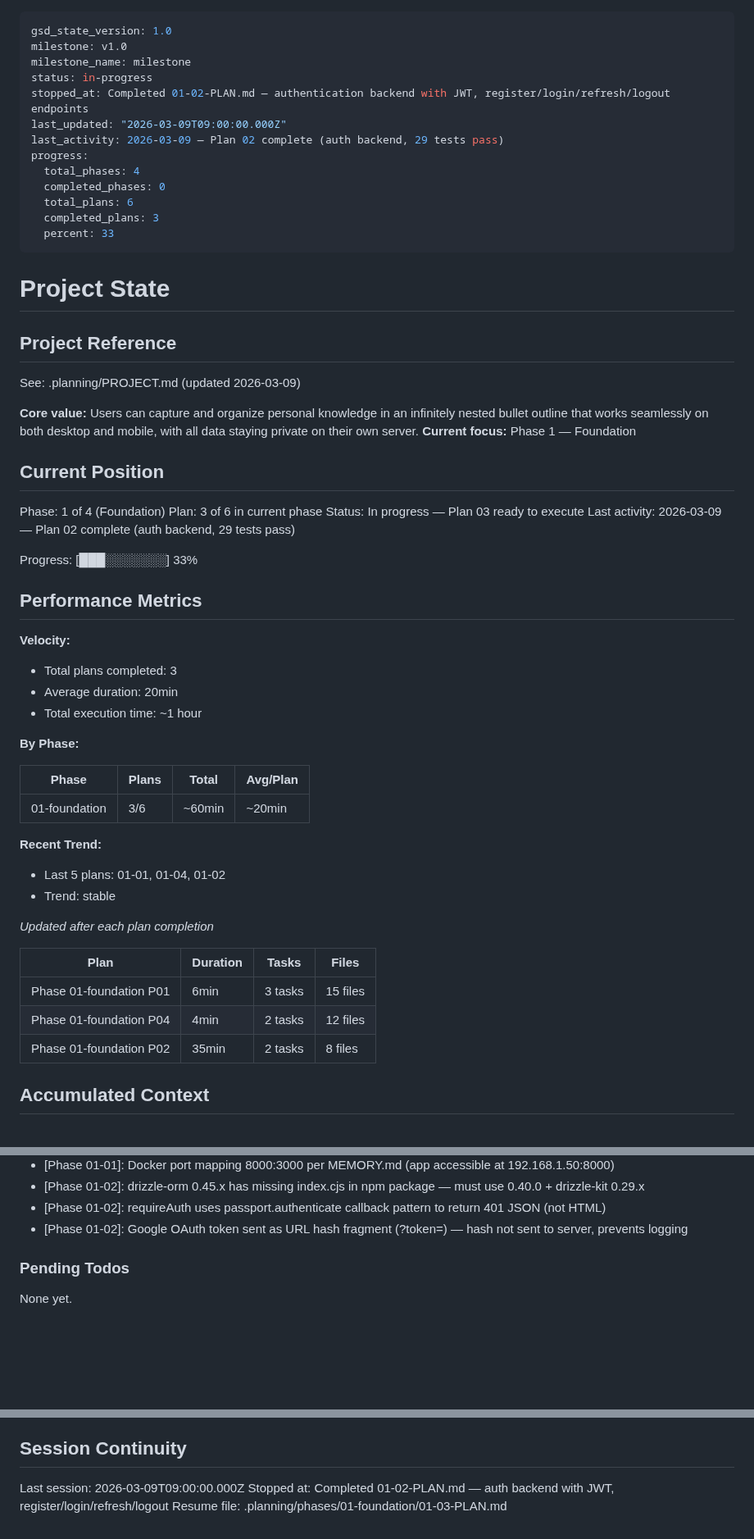
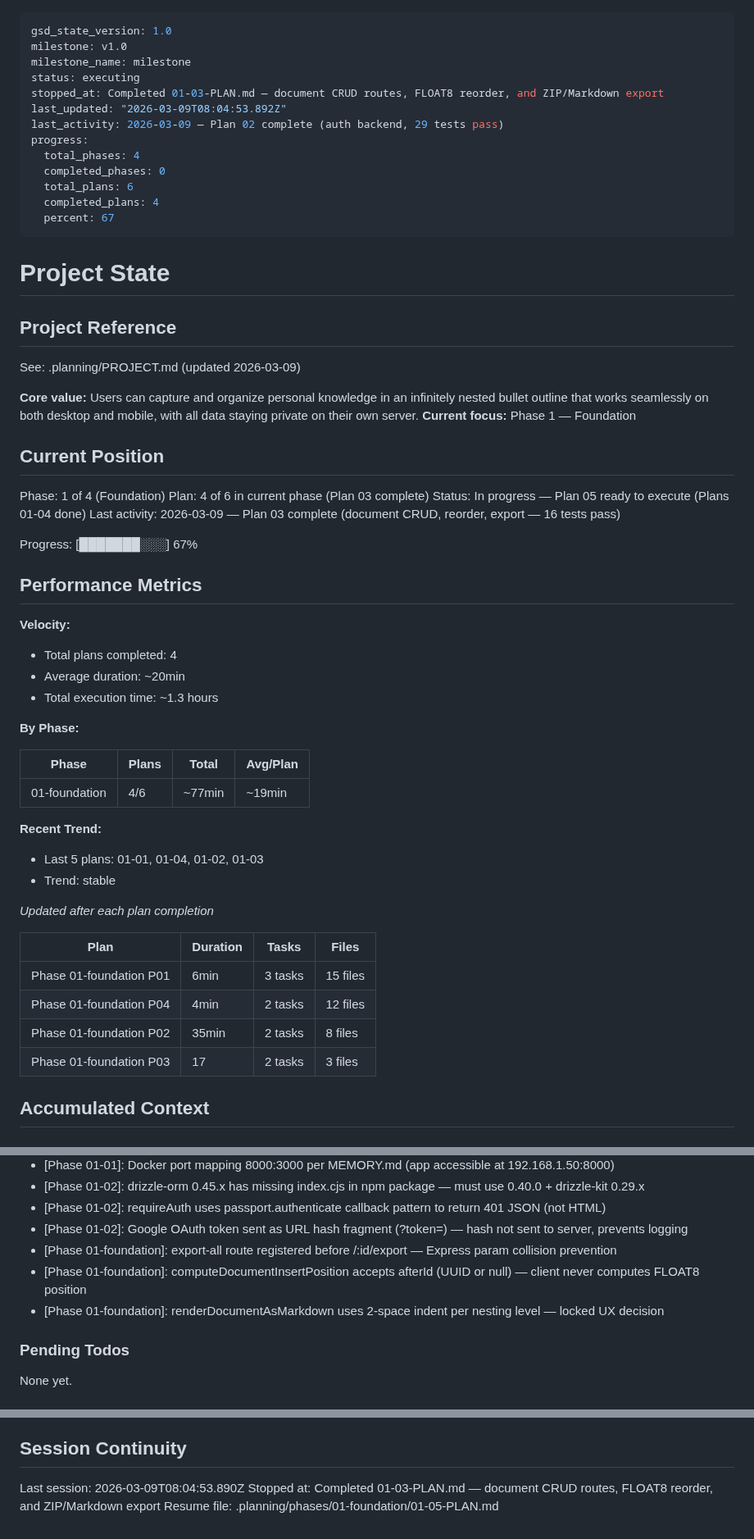
Before and after one commit to gmaingret/notes, a Markdown page: .planning/STATE.md, 3 parts joined by grey strips. Shown at 82% size. Rendered like a GitHub page; blank space fills up the shorter version.

Commit message:
docs(01-03): complete document backend plan
- 01-03-SUMMARY.md: document CRUD, FLOAT8 reorder, ZIP/Markdown export (16 tests passing)
- STATE.md: progress 67% (4/6 plans complete), decisions recorded
- ROADMAP.md: Phase 1 at 4/6 plans complete

Co-Authored-By: Claude Sonnet 4.6 <noreply@anthropic.com>

```diff
--- a/.planning/STATE.md
+++ b/.planning/STATE.md
@@ -2,16 +2,16 @@
 gsd_state_version: 1.0
 milestone: v1.0
 milestone_name: milestone
-status: in-progress
-stopped_at: Completed 01-02-PLAN.md — authentication backend with JWT, register/login/refresh/logout endpoints
-last_updated: "2026-03-09T09:00:00.000Z"
+status: executing
+stopped_at: Completed 01-03-PLAN.md — document CRUD routes, FLOAT8 reorder, and ZIP/Markdown export
+last_updated: "2026-03-09T08:04:53.892Z"
 last_activity: 2026-03-09 — Plan 02 complete (auth backend, 29 tests pass)
 progress:
   total_phases: 4
   completed_phases: 0
   total_plans: 6
-  completed_plans: 3
-  percent: 33
+  completed_plans: 4
+  percent: 67
 ---
 
 # Project State
@@ -26,27 +26,27 @@ See: .planning/PROJECT.md (updated 2026-03-09)
 ## Current Position
 
 Phase: 1 of 4 (Foundation)
-Plan: 3 of 6 in current phase
-Status: In progress — Plan 03 ready to execute
-Last activity: 2026-03-09 — Plan 02 complete (auth backend, 29 tests pass)
+Plan: 4 of 6 in current phase (Plan 03 complete)
+Status: In progress — Plan 05 ready to execute (Plans 01-04 done)
+Last activity: 2026-03-09 — Plan 03 complete (document CRUD, reorder, export — 16 tests pass)
 
-Progress: [███░░░░░░░] 33%
+Progress: [███████░░░] 67%
 
 ## Performance Metrics
 
 **Velocity:**
-- Total plans completed: 3
-- Average duration: 20min
-- Total execution time: ~1 hour
+- Total plans completed: 4
+- Average duration: ~20min
+- Total execution time: ~1.3 hours
 
 **By Phase:**
 
 | Phase | Plans | Total | Avg/Plan |
 |-------|-------|-------|----------|
-| 01-foundation | 3/6 | ~60min | ~20min |
+| 01-foundation | 4/6 | ~77min | ~19min |
 
 **Recent Trend:**
-- Last 5 plans: 01-01, 01-04, 01-02
+- Last 5 plans: 01-01, 01-04, 01-02, 01-03
 - Trend: stable
 
 *Updated after each plan completion*
@@ -56,6 +56,7 @@ Progress: [███░░░░░░░] 33%
 | Phase 01-foundation P01 | 6min | 3 tasks | 15 files |
 | Phase 01-foundation P04 | 4min | 2 tasks | 12 files |
 | Phase 01-foundation P02 | 35min | 2 tasks | 8 files |
+| Phase 01-foundation P03 | 17 | 2 tasks | 3 files |
 
 ## Accumulated Context
 
@@ -77,6 +78,9 @@ Recent decisions affecting current work:
 - [Phase 01-02]: drizzle-orm 0.45.x has missing index.cjs in npm package — must use 0.40.0 + drizzle-kit 0.29.x
 - [Phase 01-02]: requireAuth uses passport.authenticate callback pattern to return 401 JSON (not HTML)
 - [Phase 01-02]: Google OAuth token sent as URL hash fragment (?token=) — hash not sent to server, prevents logging
+- [Phase 01-foundation]: export-all route registered before /:id/export — Express param collision prevention
+- [Phase 01-foundation]: computeDocumentInsertPosition accepts afterId (UUID or null) — client never computes FLOAT8 position
+- [Phase 01-foundation]: renderDocumentAsMarkdown uses 2-space indent per nesting level — locked UX decision
 
 ### Pending Todos
 
@@ -90,6 +94,6 @@ None yet.
 
 ## Session Continuity
 
-Last session: 2026-03-09T09:00:00.000Z
-Stopped at: Completed 01-02-PLAN.md — auth backend with JWT, register/login/refresh/logout
-Resume file: .planning/phases/01-foundation/01-03-PLAN.md
+Last session: 2026-03-09T08:04:53.890Z
+Stopped at: Completed 01-03-PLAN.md — document CRUD routes, FLOAT8 reorder, and ZIP/Markdown export
+Resume file: .planning/phases/01-foundation/01-05-PLAN.md
```
Also changed, not shown: .planning/ROADMAP.md (+1 -1 lines), 1 other file.
